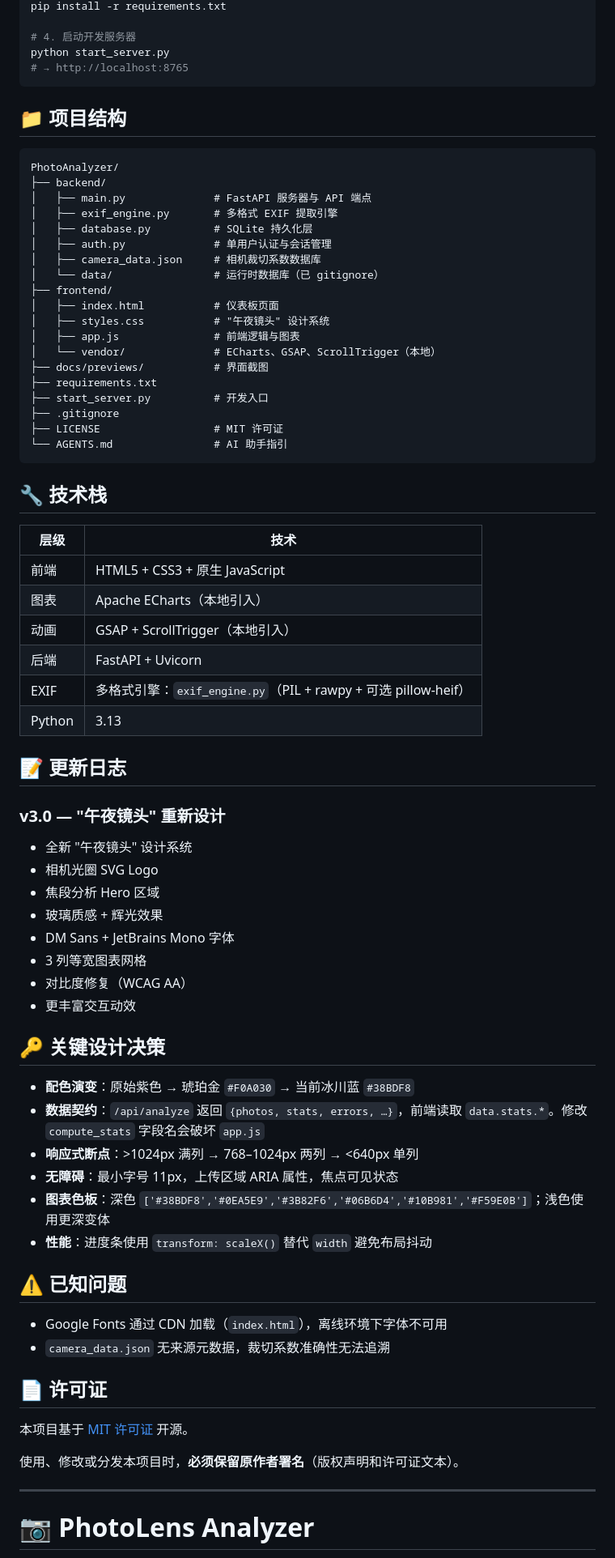
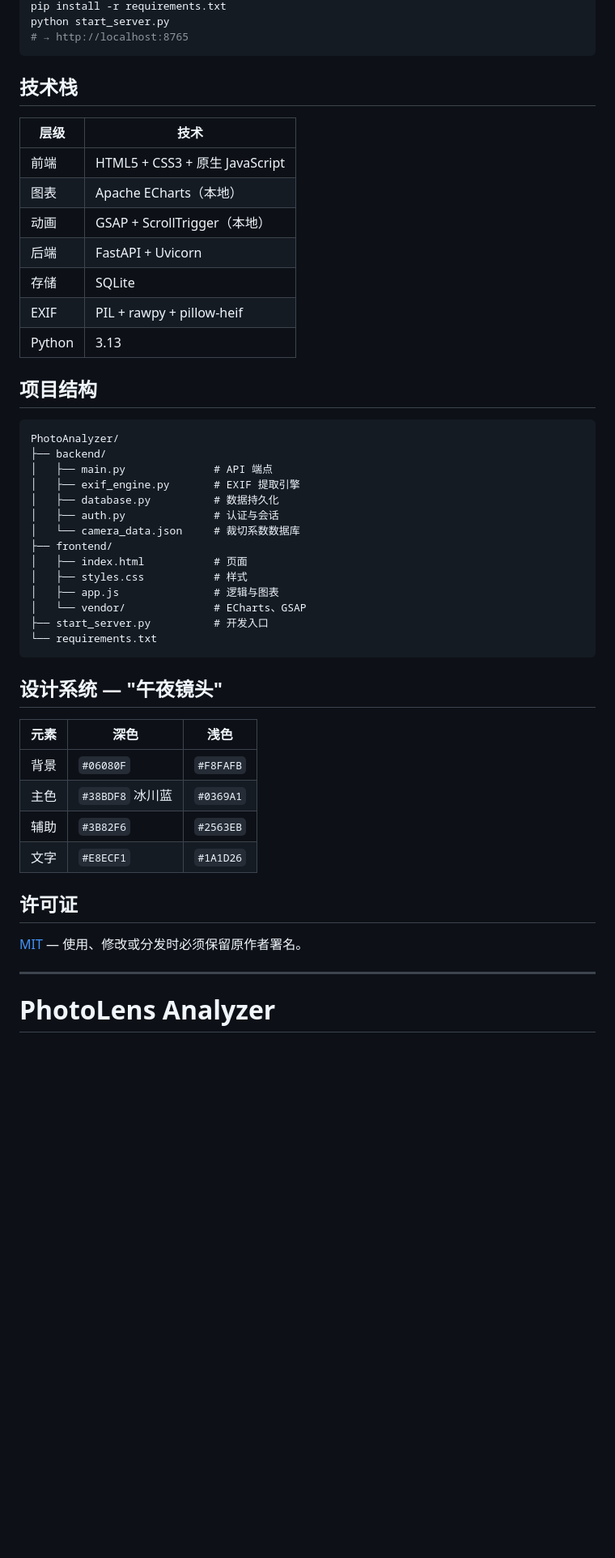
Before and after one commit to Yinbob/PhotoAnalyzer, a Markdown page: README.md, the part around one of its changes. Shown at 81% size. Drawn GitHub-style; blank space fills up the shorter version.

Commit message:
Rewrite README: clean bilingual format, no mixed languages

````diff
--- a/README.md
+++ b/README.md
@@ -71,81 +31,55 @@ source .venv/bin/activate
 pip install -r requirements.txt
-
-# 4. 启动开发服务器
 python start_server.py
 # → http://localhost:8765
 ```
 
-## 📁 项目结构
+## 技术栈
+
+| 层级 | 技术 |
+|---|---|
+| 前端 | HTML5 + CSS3 + 原生 JavaScript |
+| 图表 | Apache ECharts（本地） |
+| 动画 | GSAP + ScrollTrigger（本地） |
+| 后端 | FastAPI + Uvicorn |
+| 存储 | SQLite |
+| EXIF | PIL + rawpy + pillow-heif |
+| Python | 3.13 |
+
+## 项目结构
 
 ```
 PhotoAnalyzer/
 ├── backend/
-│   ├── main.py              # FastAPI 服务器与 API 端点
-│   ├── exif_engine.py       # 多格式 EXIF 提取引擎
-│   ├── database.py          # SQLite 持久化层
-│   ├── auth.py              # 单用户认证与会话管理
-│   ├── camera_data.json     # 相机裁切系数数据库
-│   └── data/                # 运行时数据库（已 gitignore）
+│   ├── main.py              # API 端点
+│   ├── exif_engine.py       # EXIF 提取引擎
+│   ├── database.py          # 数据持久化
+│   ├── auth.py              # 认证与会话
+│   └── camera_data.json     # 裁切系数数据库
 ├── frontend/
-│   ├── index.html           # 仪表板页面
-│   ├── styles.css           # "午夜镜头" 设计系统
-│   ├── app.js               # 前端逻辑与图表
-│   └── vendor/              # ECharts、GSAP、ScrollTrigger（本地）
-├── docs/previews/           # 界面截图
-├── requirements.txt
+│   ├── index.html           # 页面
+│   ├── styles.css           # 样式
+│   ├── app.js               # 逻辑与图表
+│   └── vendor/              # ECharts、GSAP
 ├── start_server.py          # 开发入口
-├── .gitignore
-├── LICENSE                  # MIT 许可证
-└── AGENTS.md                # AI 助手指引
+└── requirements.txt
 ```
 
-## 🔧 技术栈
+## 设计系统 — "午夜镜头"
 
-| 层级 | 技术 |
-|---|---|
-| 前端 | HTML5 + CSS3 + 原生 JavaScript |
-| 图表 | Apache ECharts（本地引入） |
-| 动画 | GSAP + ScrollTrigger（本地引入） |
-| 后端 | FastAPI + Uvicorn |
-| EXIF | 多格式引擎：`exif_engine.py`（PIL + rawpy + 可选 pillow-heif） |
-| Python | 3.13 |
+| 元素 | 深色 | 浅色 |
+|---|---|---|
+| 背景 | `#06080F` | `#F8FAFB` |
+| 主色 | `#38BDF8` 冰川蓝 | `#0369A1` |
+| 辅助 | `#3B82F6` | `#2563EB` |
+| 文字 | `#E8ECF1` | `#1A1D26` |
 
-## 📝 更新日志
+## 许可证
 
-### v3.0 — "午夜镜头" 重新设计
-
-- 全新 "午夜镜头" 设计系统
-- 相机光圈 SVG Logo
-- 焦段分析 Hero 区域
-- 玻璃质感 + 辉光效果
-- DM Sans + JetBrains Mono 字体
-- 3 列等宽图表网格
-- 对比度修复（WCAG AA）
-- 更丰富交互动效
-
-## 🔑 关键设计决策
-
-- **配色演变**：原始紫色 → 琥珀金 `#F0A030` → 当前冰川蓝 `#38BDF8`
-- **数据契约**：`/api/analyze` 返回 `{photos, stats, errors, …}`，前端读取 `data.stats.*`。修改 `compute_stats` 字段名会破坏 `app.js`
-- **响应式断点**：>1024px 满列 → 768–1024px 两列 → <640px 单列
-- **无障碍**：最小字号 11px，上传区域 ARIA 属性，焦点可见状态
-- **图表色板**：深色 `['#38BDF8','#0EA5E9','#3B82F6','#06B6D4','#10B981','#F59E0B']`；浅色使用更深变体
-- **性能**：进度条使用 `transform: scaleX()` 替代 `width` 避免布局抖动
-
-## ⚠️ 已知问题
-
-- Google Fonts 通过 CDN 加载（`index.html`），离线环境下字体不可用
-- `camera_data.json` 无来源元数据，裁切系数准确性无法追溯
-
-## 📄 许可证
-
-本项目基于 [MIT 许可证](LICENSE) 开源。
-
-使用、修改或分发本项目时，**必须保留原作者署名**（版权声明和许可证文本）。
+[MIT](LICENSE) — 使用、修改或分发时必须保留原作者署名。
 
 ---
 
 <a id="english"></a>
 
-# 📷 PhotoLens Analyzer
+# PhotoLens Analyzer
 
````
Also changed, not shown: other parts of README.md (+59 -165 lines).
